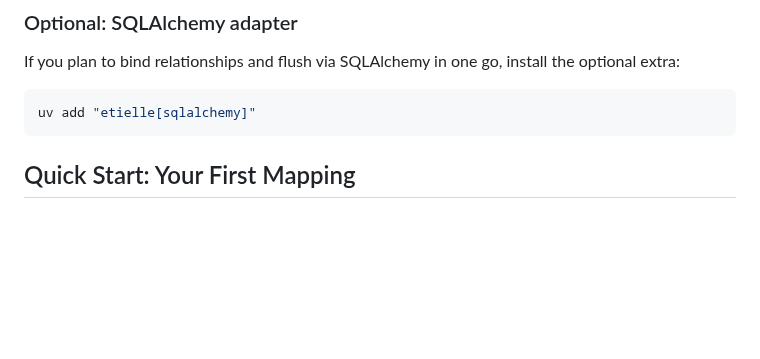
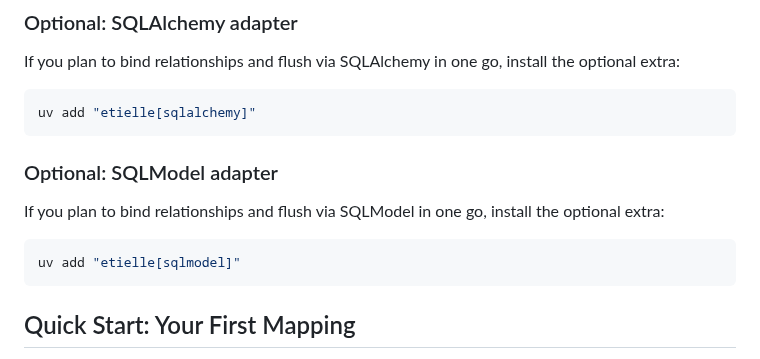
Before and after one commit to Promptly-Technologies-LLC/etielle, a Markdown page: README.md, the part around the change. Drawn GitHub-style; blank space fills up the shorter version.

Commit message:
Render README.md

````diff
--- a/README.md
+++ b/README.md
@@ -74,6 +74,15 @@ install the optional extra:
 
 ``` bash
 uv add "etielle[sqlalchemy]"
+```
+
+### Optional: SQLModel adapter
+
+If you plan to bind relationships and flush via SQLModel in one go,
+install the optional extra:
+
+``` bash
+uv add "etielle[sqlmodel]"
 ```
 
 ## Quick Start: Your First Mapping
````
